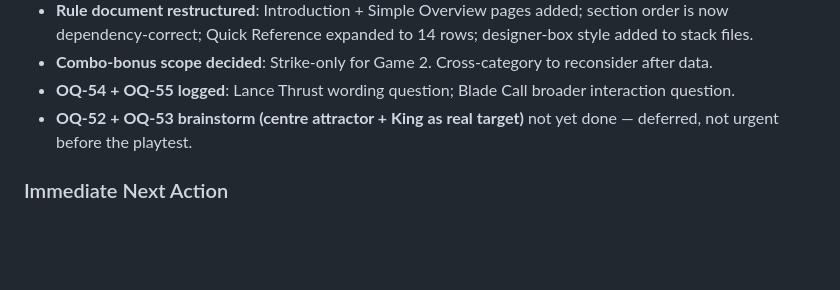
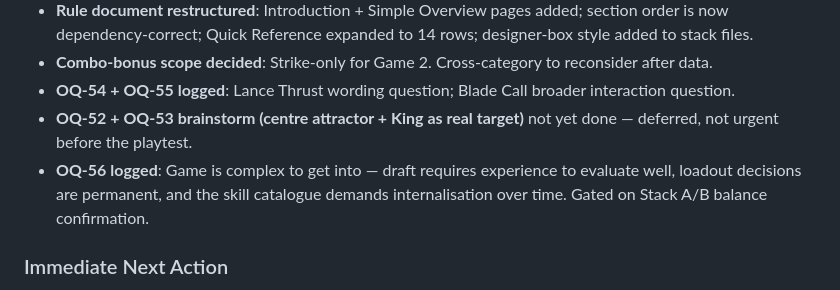
Before and after one commit to lultoni/board-game-project, a Markdown page: .claude/HANDOVER.md, the part around the change. Drawn GitHub-style; blank space fills up the shorter version.

```diff
--- a/.claude/HANDOVER.md
+++ b/.claude/HANDOVER.md
@@ -39,6 +39,7 @@ You are my board game design co-creator and systems architect. We are working on
 - **Combo-bonus scope decided**: Strike-only for Game 2. Cross-category to reconsider after data.
 - **OQ-54 + OQ-55 logged**: Lance Thrust wording question; Blade Call broader interaction question.
 - **OQ-52 + OQ-53 brainstorm (centre attractor + King as real target)** not yet done — deferred, not urgent before the playtest.
+- **OQ-56 logged**: Game is complex to get into — draft requires experience to evaluate well, loadout decisions are permanent, and the skill catalogue demands internalisation over time. Gated on Stack A/B balance confirmation.
 
 ### Immediate Next Action
 
```
Also changed, not shown: game-state/OPEN_QUESTIONS.md (+28 -0 lines).
